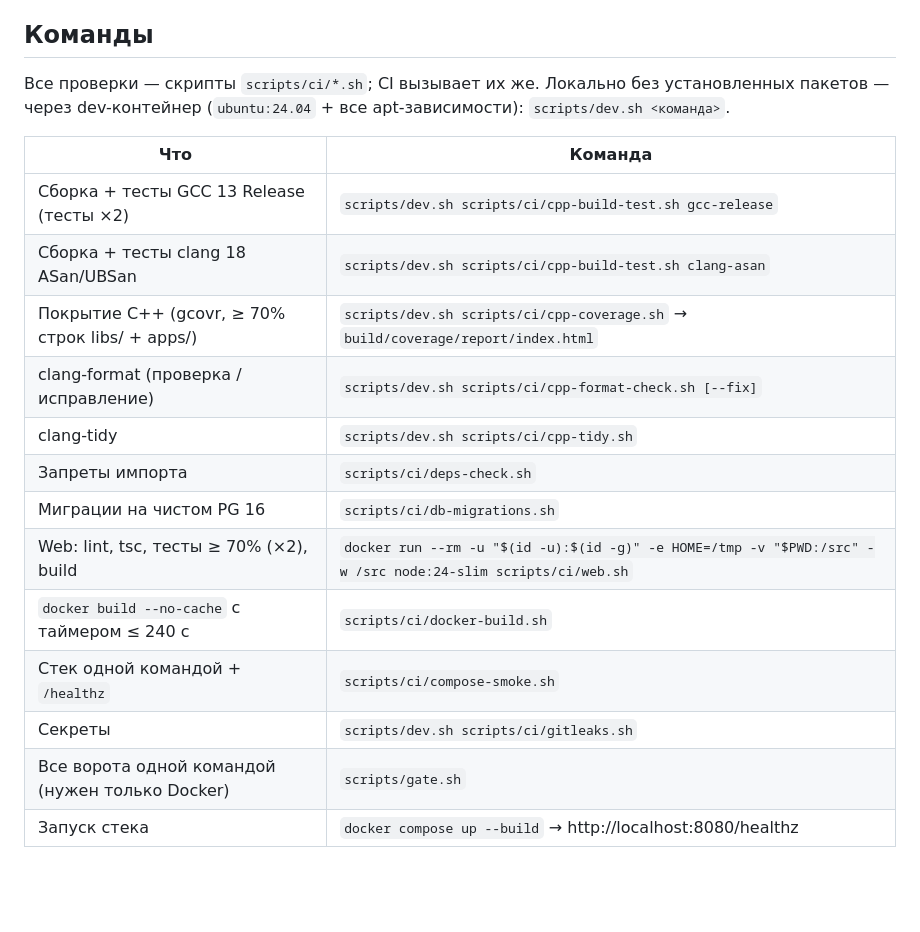
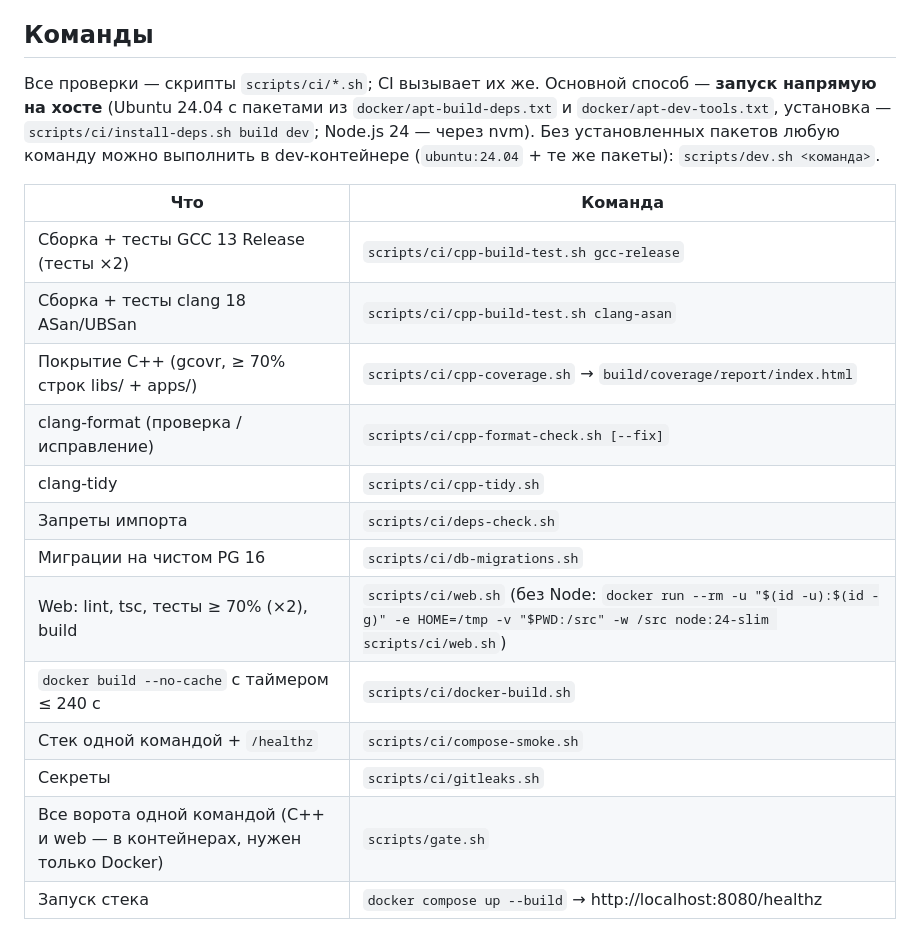
Before and after one commit to Antroposgg/sertkontrol, a Markdown page: CLAUDE.md, the part around the change. Drawn GitHub-style; blank space fills up the shorter version.

Commit message:
docs: document running checks natively on host

```diff
--- a/CLAUDE.md
+++ b/CLAUDE.md
@@ -62,23 +62,25 @@ flowchart TB
 
 ## Команды
 
-Все проверки — скрипты `scripts/ci/*.sh`; CI вызывает их же. Локально без установленных пакетов — через dev-контейнер
-(`ubuntu:24.04` + все apt-зависимости): `scripts/dev.sh <команда>`.
+Все проверки — скрипты `scripts/ci/*.sh`; CI вызывает их же. Основной способ — **запуск напрямую на хосте**
+(Ubuntu 24.04 с пакетами из `docker/apt-build-deps.txt` и `docker/apt-dev-tools.txt`, установка — `scripts/ci/install-deps.sh build dev`;
+Node.js 24 — через nvm). Без установленных пакетов любую команду можно выполнить в dev-контейнере (`ubuntu:24.04` + те же пакеты):
+`scripts/dev.sh <команда>`.
 
 | Что | Команда |
 |---|---|
-| Сборка + тесты GCC 13 Release (тесты ×2) | `scripts/dev.sh scripts/ci/cpp-build-test.sh gcc-release` |
-| Сборка + тесты clang 18 ASan/UBSan | `scripts/dev.sh scripts/ci/cpp-build-test.sh clang-asan` |
-| Покрытие C++ (gcovr, ≥ 70% строк libs/ + apps/) | `scripts/dev.sh scripts/ci/cpp-coverage.sh` → `build/coverage/report/index.html` |
-| clang-format (проверка / исправление) | `scripts/dev.sh scripts/ci/cpp-format-check.sh [--fix]` |
-| clang-tidy | `scripts/dev.sh scripts/ci/cpp-tidy.sh` |
+| Сборка + тесты GCC 13 Release (тесты ×2) | `scripts/ci/cpp-build-test.sh gcc-release` |
+| Сборка + тесты clang 18 ASan/UBSan | `scripts/ci/cpp-build-test.sh clang-asan` |
+| Покрытие C++ (gcovr, ≥ 70% строк libs/ + apps/) | `scripts/ci/cpp-coverage.sh` → `build/coverage/report/index.html` |
+| clang-format (проверка / исправление) | `scripts/ci/cpp-format-check.sh [--fix]` |
+| clang-tidy | `scripts/ci/cpp-tidy.sh` |
 | Запреты импорта | `scripts/ci/deps-check.sh` |
 | Миграции на чистом PG 16 | `scripts/ci/db-migrations.sh` |
-| Web: lint, tsc, тесты ≥ 70% (×2), build | `docker run --rm -u "$(id -u):$(id -g)" -e HOME=/tmp -v "$PWD:/src" -w /src node:24-slim scripts/ci/web.sh` |
+| Web: lint, tsc, тесты ≥ 70% (×2), build | `scripts/ci/web.sh` (без Node: `docker run --rm -u "$(id -u):$(id -g)" -e HOME=/tmp -v "$PWD:/src" -w /src node:24-slim scripts/ci/web.sh`) |
 | `docker build --no-cache` с таймером ≤ 240 с | `scripts/ci/docker-build.sh` |
 | Стек одной командой + `/healthz` | `scripts/ci/compose-smoke.sh` |
-| Секреты | `scripts/dev.sh scripts/ci/gitleaks.sh` |
-| Все ворота одной командой (нужен только Docker) | `scripts/gate.sh` |
+| Секреты | `scripts/ci/gitleaks.sh` |
+| Все ворота одной командой (C++ и web — в контейнерах, нужен только Docker) | `scripts/gate.sh` |
 | Запуск стека | `docker compose up --build` → http://localhost:8080/healthz |
 
 Пресеты CMake — `CMakePresets.json`: `gcc-release`, `clang-asan`, `coverage`, `tidy`, `docker`. Сборка — в `build/<пресет>`.
```
